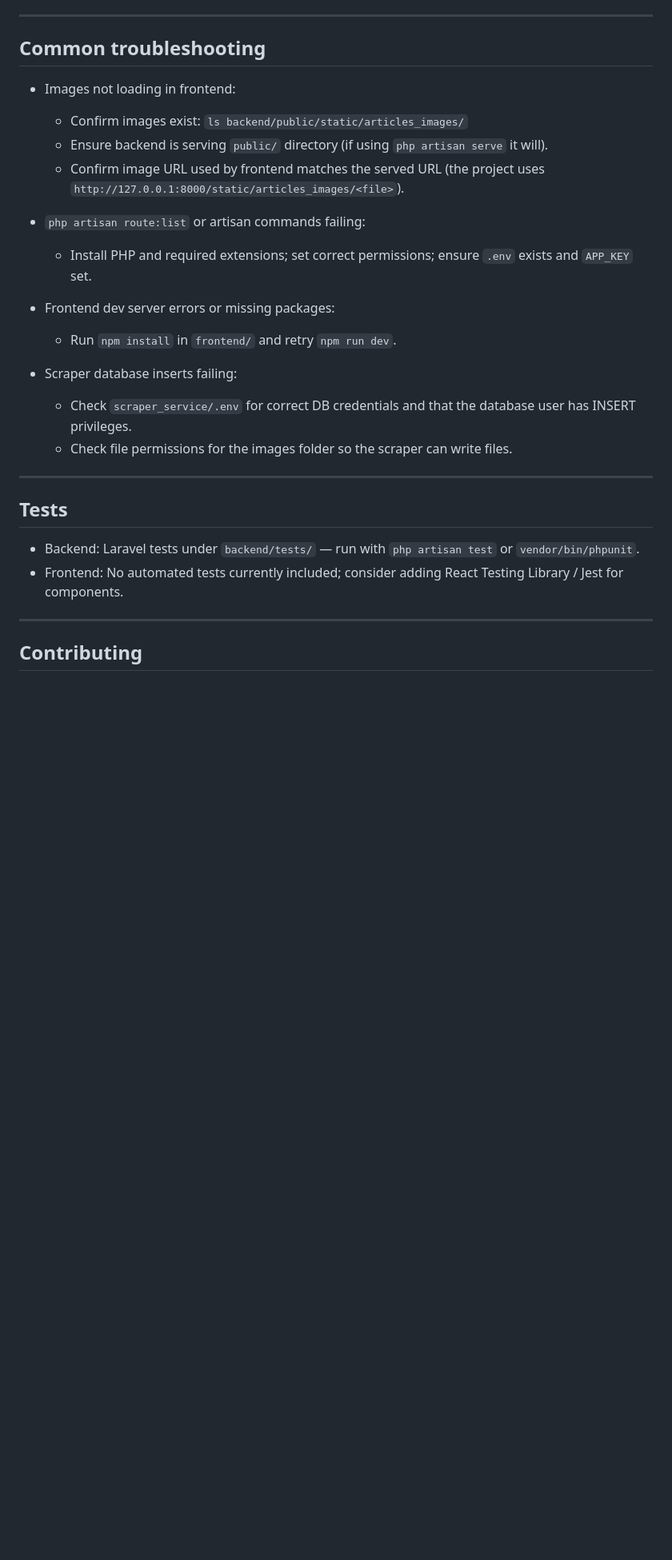
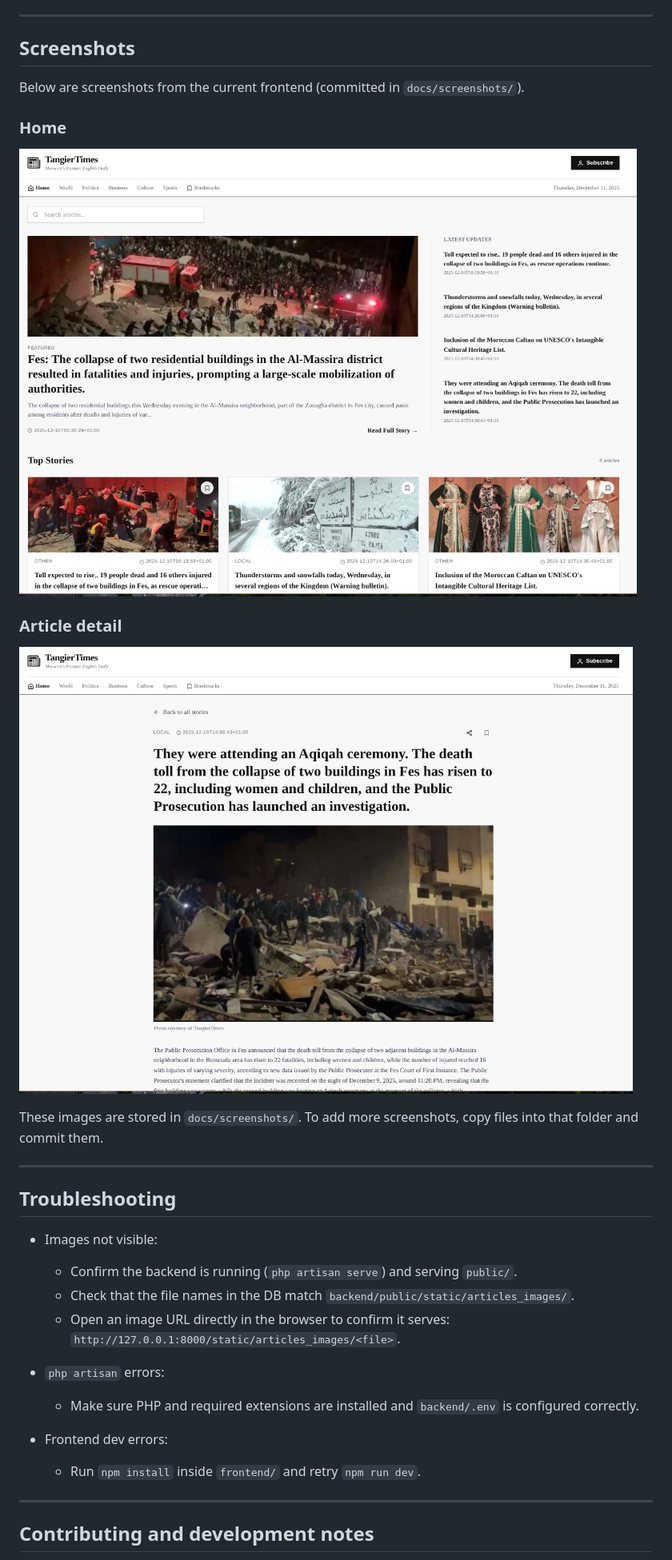
Before and after one commit to MohammedSerraj/AutoNews, a Markdown page: README.md, the part around one of its changes. Shown at 80% size. Drawn GitHub-style; blank space fills up the shorter version.

```diff
--- a/README.md
+++ b/README.md
@@ -142,31 +75,34 @@ Do NOT commit secrets. Use `.env.example` files as templates.
 
 ---
 
-## Common troubleshooting
+## Screenshots
 
-- Images not loading in frontend:
-  - Confirm images exist: `ls backend/public/static/articles_images/`
-  - Ensure backend is serving `public/` directory (if using `php artisan serve` it will).
-  - Confirm image URL used by frontend matches the served URL (the project uses `http://127.0.0.1:8000/static/articles_images/<file>`).
+Below are screenshots from the current frontend (committed in `docs/screenshots/`).
 
-- `php artisan route:list` or artisan commands failing:
-  - Install PHP and required extensions; set correct permissions; ensure `.env` exists and `APP_KEY` set.
+### Home
+![Home page](docs/screenshots/Home.png)
 
-- Frontend dev server errors or missing packages:
-  - Run `npm install` in `frontend/` and retry `npm run dev`.
+### Article detail
+![Article detail](docs/screenshots/article-detail.png)
 
-- Scraper database inserts failing:
-  - Check `scraper_service/.env` for correct DB credentials and that the database user has INSERT privileges.
-  - Check file permissions for the images folder so the scraper can write files.
+These images are stored in `docs/screenshots/`. To add more screenshots, copy files into that folder and commit them.
 
 ---
 
-## Tests
+## Troubleshooting
 
-- Backend: Laravel tests under `backend/tests/` — run with `php artisan test` or `vendor/bin/phpunit`.
-- Frontend: No automated tests currently included; consider adding React Testing Library / Jest for components.
+- Images not visible:
+  - Confirm the backend is running (`php artisan serve`) and serving `public/`.
+  - Check that the file names in the DB match `backend/public/static/articles_images/`.
+  - Open an image URL directly in the browser to confirm it serves: `http://127.0.0.1:8000/static/articles_images/<file>`.
+
+- `php artisan` errors:
+  - Make sure PHP and required extensions are installed and `backend/.env` is configured correctly.
+
+- Frontend dev errors:
+  - Run `npm install` inside `frontend/` and retry `npm run dev`.
 
 ---
 
-## Contributing
+## Contributing and development notes
 
```
Also changed, not shown: other parts of README.md (+33 -109 lines).
